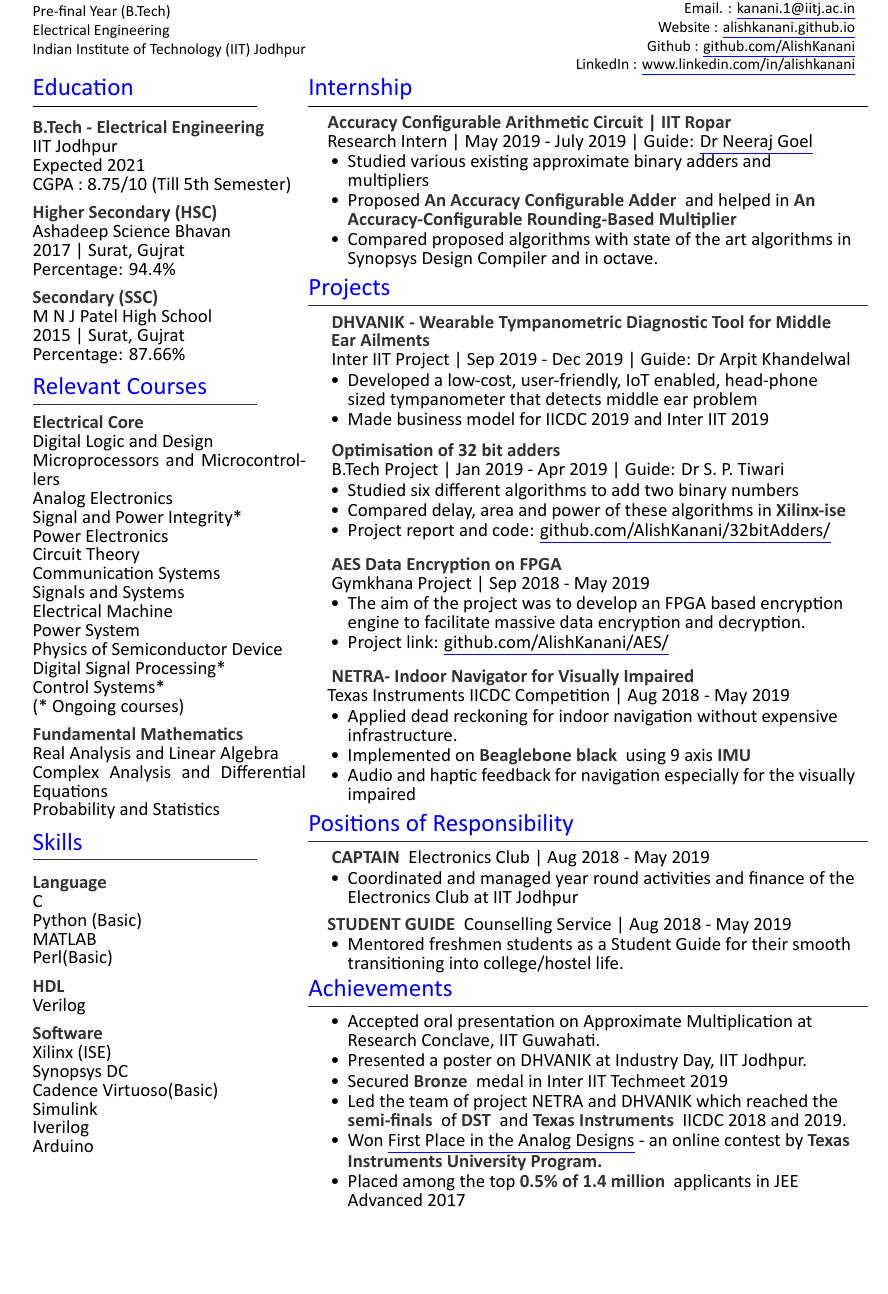
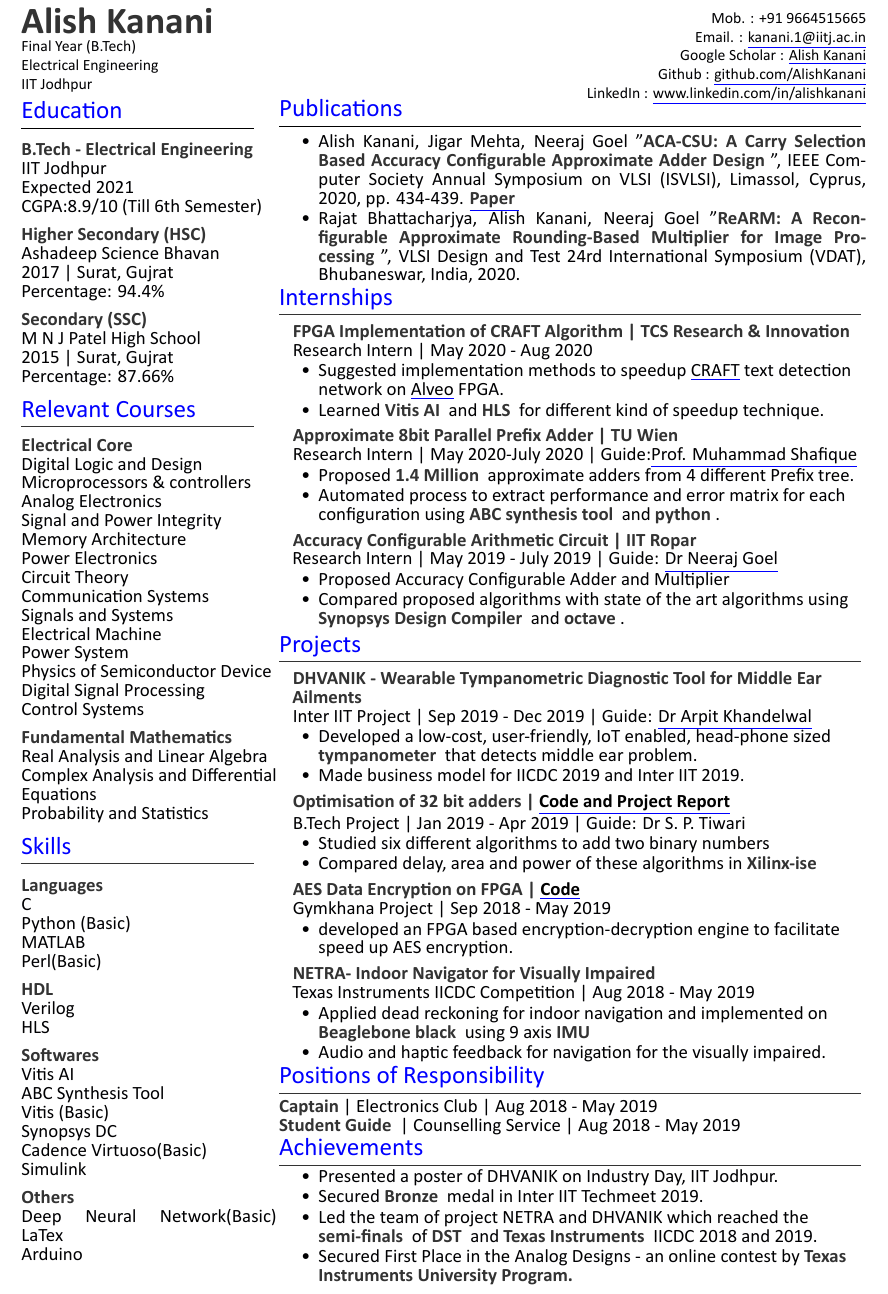
Before and after one commit to AlishKanani/Resume, a LaTeX CV (main.tex, which reads resume.cls): part of the page, cut at the place of the change, the shorter picture padded with empty space. Compiled offline with XeLaTeX; a missing font is replaced by an installed copy or a similar font.

Commit message:
Add files via upload

```diff
--- a/main.tex
+++ b/main.tex
@@ -1,35 +1,31 @@
 \documentclass[]{resume}
-
-
 \begin{document}
 
 %%%%%%%%%%%%%%%%%%%%%%%%%%%%%%%%%%%%%%
-%
 %     COLUMN ONE
-%
 %%%%%%%%%%%%%%%%%%%%%%%%%%%%%%%%%%%%%%
-
-\begin{minipage}[t]{0.33\textwidth}
+\begin{minipage}[t]{0.3\textwidth}
 \vspace{-2em}
 \begin{large}
 	\headername{Alish Kanani}\\
 \end{large}
-Pre-final Year (B.Tech)\\
+Final Year (B.Tech)\\
 Electrical  Engineering\\
-Indian Institute of Technology (IIT) Jodhpur  \\
+IIT Jodhpur  \\
+\vspace{-1.8em}
+
 %%%%%%%%%%%%%%%%%%%%%%%%%%%%%%%%%%%%%%
 %     EDUCATION
 %%%%%%%%%%%%%%%%%%%%%%%%%%%%%%%%%%%%%%
-\vspace{-1em}
 \section{Education}
 \vspace{-0.5em}
-\noindent\rule{5cm}{0.4pt}\\
+\noindent\rule{5.2cm}{0.4pt}\\
 
 \vspace{-0.7em}
 \runsubsection{B.Tech - Electrical Engineering}\\
 IIT Jodhpur \\
 Expected 2021\\
-CGPA : 8.75/10 (Till 5th Semester)\\
+CGPA:8.9/10 (Till 6th Semester)\\
 
 \vspace{-0.5em}
 \runsubsection{Higher Secondary (HSC)}\\
@@ -43,21 +39,22 @@ M N J Patel High School\\
 2015 | Surat, Gujrat \\
 Percentage: 87.66\%\\
 \sectionsep
+\vspace{-1.5em}
 
-\vspace{-1.5em}
 %%%%%%%%%%%%%%%%%%%%%%%%%%%%%%%%%%%%%%
 %     COURSEWORK
 %%%%%%%%%%%%%%%%%%%%%%%%%%%%%%%%%%%%%%
 \section{Relevant Courses}
 \vspace{-0.5em}
-\noindent\rule{5cm}{0.4pt}\\
+\noindent\rule{5.2cm}{0.4pt}\\
 
 \vspace{-0.7em}
 \runsubsection{Electrical Core}\\
 Digital Logic and Design\\
-Microprocessors and Microcontrollers\\
+Microprocessors \& controllers\\
 Analog Electronics\\
-Signal and Power Integrity*\\
+Signal and Power Integrity\\
+Memory Architecture\\
 Power Electronics\\
 Circuit Theory\\
 Communication Systems\\
@@ -65,9 +62,8 @@ Signals and Systems\\
 Electrical Machine\\
 Power System\\
 Physics of Semiconductor Device\\
-Digital Signal Processing*\\
-Control Systems*\\
-(* Ongoing courses)\\
+Digital Signal Processing\\
+Control Systems\\
 
 \vspace{-0.5em}
 \runsubsection{Fundamental Mathematics}\\
@@ -75,17 +71,17 @@ Real Analysis and Linear Algebra\\
 Complex Analysis and Differential Equations\\
 Probability and Statistics\\
 \sectionsep
+\vspace{-1.5em}
 
-\vspace{-1.5em}
 %%%%%%%%%%%%%%%%%%%%%%%%%%%%%%%%%%%%%%
 %     SKILLS
 %%%%%%%%%%%%%%%%%%%%%%%%%%%%%%%%%%%%%%
 \section{Skills}
 \vspace{-0.5em}
-\noindent\rule{5cm}{0.4pt}
+\noindent\rule{5.2cm}{0.4pt}
 
 \vspace{0.5em}
-\runsubsection{Language}\\
+\runsubsection{Languages}\\
 C\\
 Python (Basic)\\
 MATLAB\\
@@ -94,174 +90,186 @@ Perl(Basic)\\
 \vspace{-0.5em}
 \runsubsection{HDL}\\
 Verilog\\
+HLS\\
 
 \vspace{-0.5em}
-\runsubsection{Software}\\
-Xilinx (ISE)\\
+\runsubsection{Softwares}\\
+Vitis AI\\
+ABC Synthesis Tool \\
+Vitis (Basic) \\
 Synopsys DC\\
 Cadence Virtuoso(Basic)\\
 Simulink\\
-Iverilog\\
+
+\vspace{-0.5em}
+\runsubsection{Others}\\
+Deep Neural Network(Basic)
+LaTex\\
 Arduino\\
 \sectionsep
+\end{minipage}
+\hfill
+%%%%%%%%%%%%%%%%%%%%%%%%%%%%%%%%%%%%%%
+%     COLUMN TWO
+%%%%%%%%%%%%%%%%%%%%%%%%%%%%%%%%%%%%%%
+\begin{minipage}[t]{0.69\textwidth}
+\hspace*{1pt}\hfill Mob. : +91 9664515665\\
+\hspace*{1pt}\hfill Email. : \textbf{\href{mailto:kanani.1@iitj.ac.in}{\underline{kanani.1@iitj.ac.in}}}\\
+\hspace*{1pt}\hfill Google Scholar : \textbf{\href{http://alishkanani.github.io}{\underline{Alish Kanani}}} \\
+\hspace*{1pt}\hfill Github : \textbf{\href{https://github.com/AlishKanani}{\underline{github.com/AlishKanani}}}\\
+\hspace*{1pt}\hfill LinkedIn : {\href{https://www.linkedin.com/in/alishkanani}{\underline{www.linkedin.com/in/alishkanani}}} \\
+\vspace{-2.5em}
 
 %%%%%%%%%%%%%%%%%%%%%%%%%%%%%%%%%%%%%%
-%
-%     COLUMN TWO
-%
+%     Publications
 %%%%%%%%%%%%%%%%%%%%%%%%%%%%%%%%%%%%%%
+\section{Publications}
+\vspace{-0.5em}
+\noindent\rule{13cm}{0.4pt}
+\vspace{-0.7em}
+\runsubsection{}
+\begin{itemize}
+    \item Alish Kanani, Jigar Mehta, Neeraj Goel "\custombold{ACA-CSU: A Carry Selection Based Accuracy Configurable Approximate Adder Design}", IEEE Computer Society Annual Symposium on VLSI (ISVLSI), Limassol, Cyprus, 2020, pp. 434-439. {\href{https://doi.org/10.1109/ISVLSI49217.2020.00085}{\underline{\custombold{Paper}}}}\\
+    \vspace{-2.6em}\\
+    \item Rajat Bhattacharjya, Alish Kanani, Neeraj Goel "\custombold{ReARM: A Reconfigurable Approximate Rounding-Based Multiplier for Image Processing}", VLSI Design and Test 24rd International Symposium (VDAT), Bhubaneswar, India, 2020.\\
+\end{itemize}
+\sectionsep
+\vspace{-2.7em}
 
-\end{minipage}
-\hfill
-\begin{minipage}[t]{0.66\textwidth}
-% \descript{BS in Computer ence}
-\vspace{-2em}
-\hspace*{1pt}\hfill    \\
-\hspace*{1pt}\hfill    \\
-\hspace*{1pt}\hfill Mob. : +91 9664515665\\
-\hspace*{1pt}\hfill Email. : \textbf{\href{mailto:kanani.1@iitj.ac.in}{\underline{kanani.1@iitj.ac.in}}} \\
-\hspace*{1pt}\hfill Website : \textbf{\href{http://alishkanani.github.io}{\underline{alishkanani.github.io}}} \\
-\hspace*{1pt}\hfill Github : \textbf{\href{https://github.com/AlishKanani}{\underline{github.com/AlishKanani}}}\\
-\hspace*{1pt}\hfill
-LinkedIn : {\href{https://www.linkedin.com/in/alishkanani}{\underline{www.linkedin.com/in/alishkanani}}} \\
-
-\vspace{-2em}
-\section{Internship}
+%%%%%%%%%%%%%%%%%%%%%%%%%%%%%%%%%%%%%%
+%     Internships
+%%%%%%%%%%%%%%%%%%%%%%%%%%%%%%%%%%%%%%
+\section{Internships}
 \vspace{-0.5em}
-\noindent\rule{12.5cm}{0.4pt}
+\noindent\rule{13cm}{0.4pt}
 
 \vspace{0.2em}
-\hspace{1em}
-\runsubsection{Accuracy Configurable Arithmetic Circuit | IIT Ropar}\\
-\vspace{-1em}\\
-\hspace*{1em}Research Intern | May 2019 - July 2019 | Guide: \href{mailto: neeraj@iitrpr.ac.in }{\underline{Dr Neeraj Goel}}\\
-\vspace*{-3em}\\
+\hspace{0.5em}
+\runsubsection{FPGA Implementation of CRAFT Algorithm | TCS Research \& Innovation}\\
+\hspace*{0.5em} Research Intern | May 2020 - Aug 2020 \\
+\vspace{-2em}
 \descript{}
 \begin{itemize}
-    \item Studied various existing approximate binary adders and multipliers
+    \item Suggested implementation methods to speedup \href{https://arxiv.org/abs/1904.01941}{\underline{CRAFT}} text detection network on \href{https://www.xilinx.com/products/boards-and-kits/alveo.html}{\underline{Alveo}} FPGA.
     \vspace{-0.6em}\\
-    \item Proposed \custombold{An Accuracy Configurable Adder} and helped in \custombold{An Accuracy-Configurable Rounding-Based Multiplier}
-    \vspace{-0.6em}\\
-    \item Compared proposed algorithms with state of the art algorithms in Synopsys Design Compiler and in octave.
-    % \vspace{-0.6em}
-    % \item Submitted two papers in The IEEE International Symposium on\\ Circuits and Systems (ISCAS), 2020
+    \item Learned \custombold{Vitis AI} and \custombold{HLS} for different kind of speedup technique.
 \end{itemize}
 \sectionsep
 
-\vspace{-1.5em}
+\vspace{-0.8em}
+\hspace{0.5em}
+\runsubsection{Approximate 8bit Parallel Prefix Adder | TU Wien}\\
+\hspace*{0.5em} Research Intern | May 2020-July 2020 | Guide:\href{mailto: Muhammad.shafique@tuwien.ac.at}{\underline{Prof. Muhammad Shafique}} \\
+\vspace{-2em}
+\descript{}
+\begin{itemize}
+    \item Proposed \custombold{1.4 Million} approximate adders from 4 different Prefix tree.
+    \vspace{-0.6em}
+    \item Automated process to extract performance and error matrix for each configuration using \custombold{ABC synthesis tool} and \custombold{python}.
+\end{itemize}
+\sectionsep
+
+\vspace{-0.8em}
+\hspace{0.5em}
+\runsubsection{Accuracy Configurable Arithmetic Circuit | IIT Ropar}\\
+\hspace*{0.7em}Research Intern | May 2019 - July 2019 | Guide: \href{mailto: neeraj@iitrpr.ac.in }{\underline{Dr Neeraj Goel}}\\
+\vspace{-2em}
+\descript{}
+\begin{itemize}
+    \item Proposed Accuracy Configurable Adder and Multiplier
+    \vspace{-0.6em}\\
+    \item Compared proposed algorithms with state of the art algorithms using \custombold{Synopsys Design Compiler} and \custombold{octave}.
+\end{itemize}
+\sectionsep
+\vspace{-1.7em}
+
 %%%%%%%%%%%%%%%%%%%%%%%%%%%%%%%%%%%%%%
 %     PROJECTS
 %%%%%%%%%%%%%%%%%%%%%%%%%%%%%%%%%%%%%%
 \section{Projects}
 \vspace{-0.5em}
-\noindent\rule{12.5cm}{0.4pt}
+\noindent\rule{13cm}{0.4pt}
 
 \vspace{0.2em}
-\hspace{1em}
-\runsubsection{DHVANIK - Wearable Tympanometric Diagnostic Tool for Middle \hspace*{1.2em}Ear Ailments}\\
-\hspace*{1em} Inter IIT Project | Sep 2019 - Dec 2019 | Guide: Dr Arpit Khandelwal\\
+\hspace{0.5em}
+\runsubsection{DHVANIK - Wearable Tympanometric Diagnostic Tool for Middle Ear \hspace*{0.7em}Ailments}\\
+\hspace*{0.5em} Inter IIT Project | Sep 2019 - Dec 2019 | Guide: \href{mailto: arpitkhandelwal@iitj.ac.in }{\underline{Dr Arpit Khandelwal}}\\
 \vspace{-2em}
 \descript{}
 \begin{itemize}
-    \item Developed a low-cost, user-friendly, IoT enabled, head-phone sized tympanometer that detects middle ear problem
+    \item Developed a low-cost, user-friendly, IoT enabled, head-phone sized \custombold{tympanometer} that detects middle ear problem.
     \vspace{-0.6em}\\
-    \item Made business model for IICDC 2019 and Inter IIT 2019
+    \item Made business model for IICDC 2019 and Inter IIT 2019.
 \end{itemize}
 \sectionsep
 
-\vspace{-0.5em}
-\hspace{1em}
-\runsubsection{Optimisation of 32 bit adders}\\
-\hspace*{1em} B.Tech Project | Jan 2019 - Apr 2019 | Guide: Dr S. P. Tiwari\\
+\vspace{-0.8em}
+\hspace{0.5em}
+\runsubsection{Optimisation of 32 bit adders | {\href{https://github.com/AlishKanani/32bitAdders}{\underline{\textcolor{black}{Code and Project Report}}}}}\\
+\hspace*{0.5em} B.Tech Project | Jan 2019 - Apr 2019 | Guide: Dr S. P. Tiwari\\
 \vspace{-2em}
 \descript{}
 \begin{itemize}
     \item Studied six different algorithms to add two binary numbers
     \vspace{-0.6em}\\
     \item Compared delay, area and power of these algorithms in \custombold{Xilinx-ise}
-    \vspace{-0.6em}\\
-    \item Project report and code:  {\href{https://github.com/AlishKanani/32bitAdders}{\underline{github.com/AlishKanani/32bitAdders/}}} \\
 \end{itemize}
 \sectionsep
 
-\vspace{-0.5em}
-\hspace{1em}
-\runsubsection{AES Data Encryption on FPGA}\\
-\hspace*{1em} Gymkhana Project | Sep 2018 - May 2019   \\
+\vspace{-0.8em}
+\hspace{0.5em}
+\runsubsection{AES Data Encryption on FPGA | {\href{https://github.com/AlishKanani/AES}{\underline{\textcolor{black}{Code}}}}}\\
+\hspace*{0.5em} Gymkhana Project | Sep 2018 - May 2019   \\
 \vspace{-2em}
 \descript{}
 \begin{itemize}
-    \item The aim of the project was to develop an FPGA based encryption engine to facilitate massive data encryption and decryption.
-    \vspace{-0.6em}\\
-    \item Project link: {\href{https://github.com/AlishKanani/AES}{\underline{github.com/AlishKanani/AES/}}}
+    \item developed an FPGA based encryption-decryption engine to facilitate speed up AES encryption.
 \end{itemize}
 \sectionsep
 
-\vspace{-0.5em}
-\hspace{1em}
+\vspace{-0.8em}
+\hspace{0.5em}
 \runsubsection{NETRA- Indoor Navigator for Visually Impaired}\\
-\hspace*{1em}Texas Instruments IICDC Competition | Aug 2018 - May 2019\\
+\hspace*{0.7em}Texas Instruments IICDC Competition | Aug 2018 - May 2019\\
 \vspace{-2em}
 \descript{}
 \begin{itemize}
-    \item Applied dead reckoning for indoor navigation without expensive infrastructure.
+    \item Applied dead reckoning for indoor navigation and implemented on \custombold{Beaglebone black} using 9 axis \custombold{IMU}
     \vspace{-0.6em}\\
-    \item Implemented on \custombold{Beaglebone black} using 9 axis \custombold{IMU}
-    \vspace{-0.6em}\\
-    \item Audio and haptic feedback for navigation especially for the visually impaired
+    \item Audio and haptic feedback for navigation for the visually impaired.
 \end{itemize}
 \sectionsep
+\vspace{-1.8em}
 
-
-\vspace{-1.5em}
 %%%%%%%%%%%%%%%%%%%%%%%%%%%%%%%%%%%%%%
 %     POR
 %%%%%%%%%%%%%%%%%%%%%%%%%%%%%%%%%%%%%%
-
 \section{Positions of Responsibility}
 \vspace{-0.5em}
-\noindent\rule{12.5cm}{0.4pt}
+\noindent\rule{13cm}{0.4pt}
 
-\vspace{0.2em}
-\hspace{1em}
-\runsubsection{CAPTAIN} Electronics Club | Aug 2018 - May 2019\\
-\vspace{-2em}
-\descript{}
-\begin{itemize}
-    \item Coordinated and managed year round activities and finance of the Electronics Club at IIT Jodhpur
-\end{itemize}
-
-\vspace{-0.4em}
-\hspace{1em}%
-\runsubsection{STUDENT GUIDE} Counselling Service | Aug 2018 - May 2019\\
-\vspace{-2em}
-\descript{}
-\begin{itemize}
-    \item Mentored freshmen students as a Student Guide for their smooth transitioning into college/hostel life.
-\end{itemize}
-
-
-\vspace{-3ex}
+\custombold{Captain}| Electronics Club  | Aug 2018 - May 2019\\
+\custombold{Student Guide} | Counselling Service | Aug 2018 - May 2019\\
+\vspace{-0.7em}
 %%%%%%%%%%%%%%%%%%%%%%%%%%%%%%%%%%%%%%
 %     Achievements
 %%%%%%%%%%%%%%%%%%%%%%%%%%%%%%%%%%%%%%
 \section{Achievements}
 \vspace{-0.5em}
-\noindent\rule{12.5cm}{0.4pt}
+\noindent\rule{13cm}{0.4pt}
 
-\vspace{-0.7em}
+\vspace{-0.9em}
 \begin{itemize}
-  \item Accepted oral presentation on Approximate Multiplication at Research Conclave, IIT Guwahati.
+  \item Presented a poster of DHVANIK on Industry Day, IIT Jodhpur.
   \vspace{-0.6em}
-  \item Presented a poster on DHVANIK at Industry Day, IIT Jodhpur.
-  \vspace{-0.6em}
-  \item Secured \custombold{Bronze} medal in Inter IIT Techmeet 2019
+  \item Secured \custombold{Bronze} medal in Inter IIT Techmeet 2019.
   \vspace{-0.6em}
   \item Led the team of project NETRA and DHVANIK which reached the \custombold{semi-finals} of \custombold{DST} and \custombold{Texas Instruments} IICDC 2018 and 2019.
   \vspace{-0.6em}
-  \item Won {\href{https://drive.google.com/file/d/1tH7FADsvsnGYCFPdl-HvmgBuhCWdn90d/view}{\underline{First Place in the Analog Designs}}} - an online contest by \custombold{Texas Instruments University Program.}
-  \vspace{-0.6em}
-  \item Placed among the top \custombold{0.5\% of 1.4 million} applicants in JEE Advanced 2017
+  \item Secured First Place in the Analog Designs - an online contest by \custombold{Texas Instruments University Program.}
+%   \item Presented poster on Approximate Multiplication at Research Conclave, IIT Guwahati.
+%   \item Cleared JEE advanced 2017 with All India Rank 5743 .
 \end{itemize}
+
 \end{minipage}
 \end{document}  \documentclass[]{article}
--- a/resume.cls
+++ b/resume.cls
@@ -9,7 +9,7 @@
 \LoadClass{article}
 
 % Package Imports
-\usepackage[a4paper, total={6in, 8in},hmargin=1.25cm, vmargin=0.7cm]{geometry}
+\usepackage[a4paper, total={210mm, 297mm}, hmargin=1cm, vmargin=0.5cm]{geometry}
 \usepackage[usenames,dvipsnames]{xcolor}
 \usepackage{titlesec}
 \usepackage[absolute]{textpos}
```
